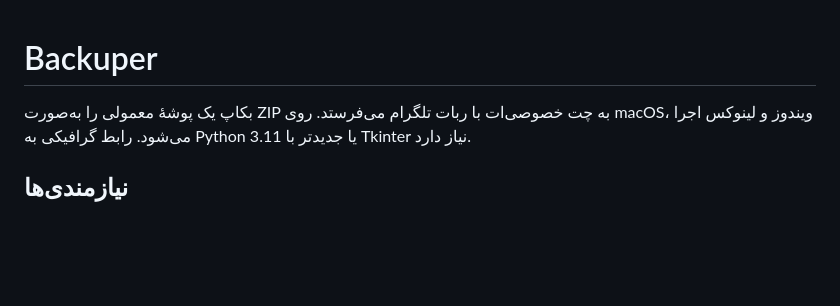
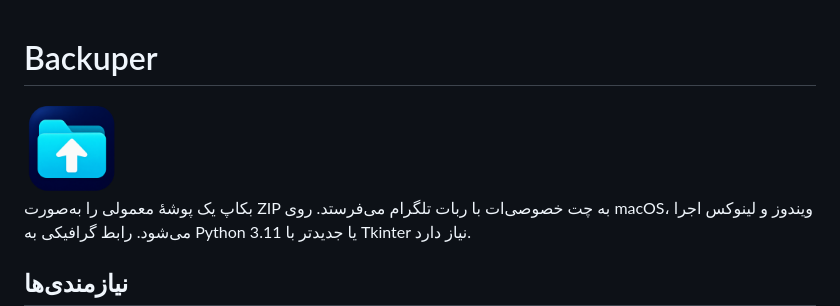
Before and after one commit to aryanmog13/backuper, a Markdown page: README.fa.md, the part around the change. GitHub-like rendering; pictures changed too: backuper_app/assets/backuper-icon.png (added); blank space fills up the shorter version.

Commit message:
Add Backuper app icon and README artwork

```diff
--- a/README.fa.md
+++ b/README.fa.md
@@ -1,4 +1,6 @@
 # Backuper
+
+<img src="backuper_app/assets/backuper-icon.png" alt="آیکون Backuper" width="96">
 
 بکاپ یک پوشهٔ معمولی را به‌صورت ZIP به چت خصوصی‌ات با ربات تلگرام می‌فرستد. روی macOS، ویندوز و لینوکس اجرا می‌شود. رابط گرافیکی به Python 3.11 یا جدیدتر با Tkinter نیاز دارد.
 
```
Also changed, not shown: README.md (+2 -0 lines), 5 other files.
